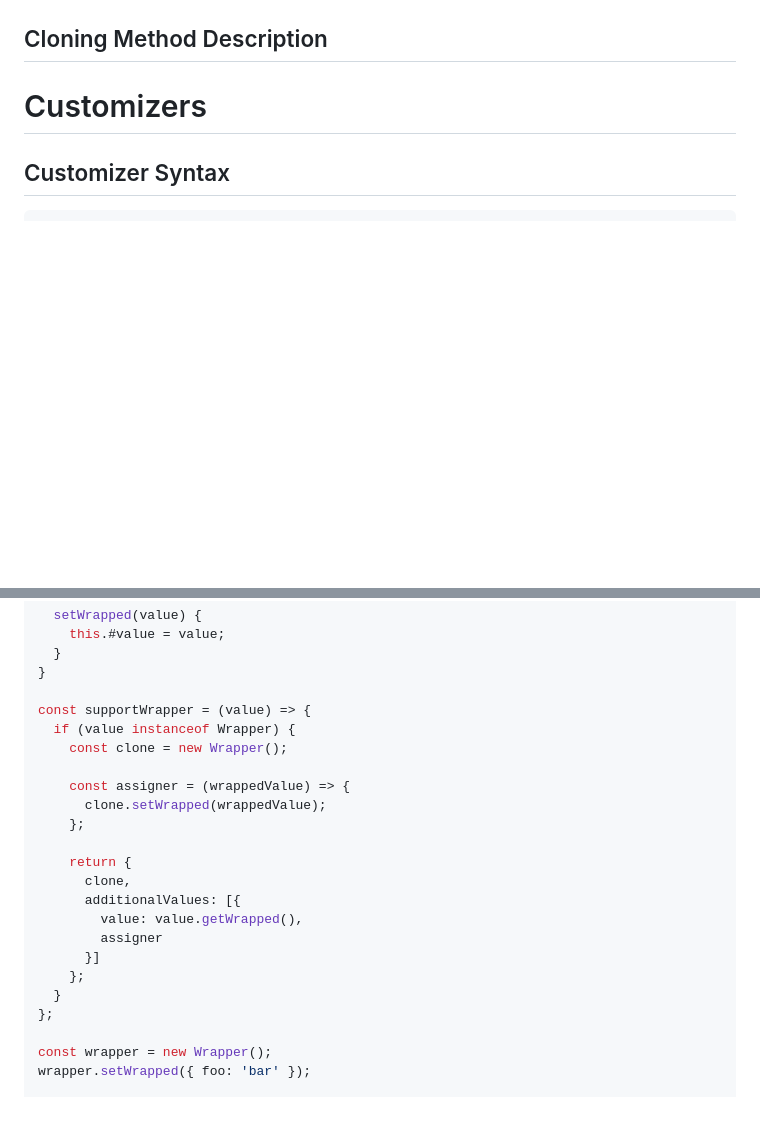
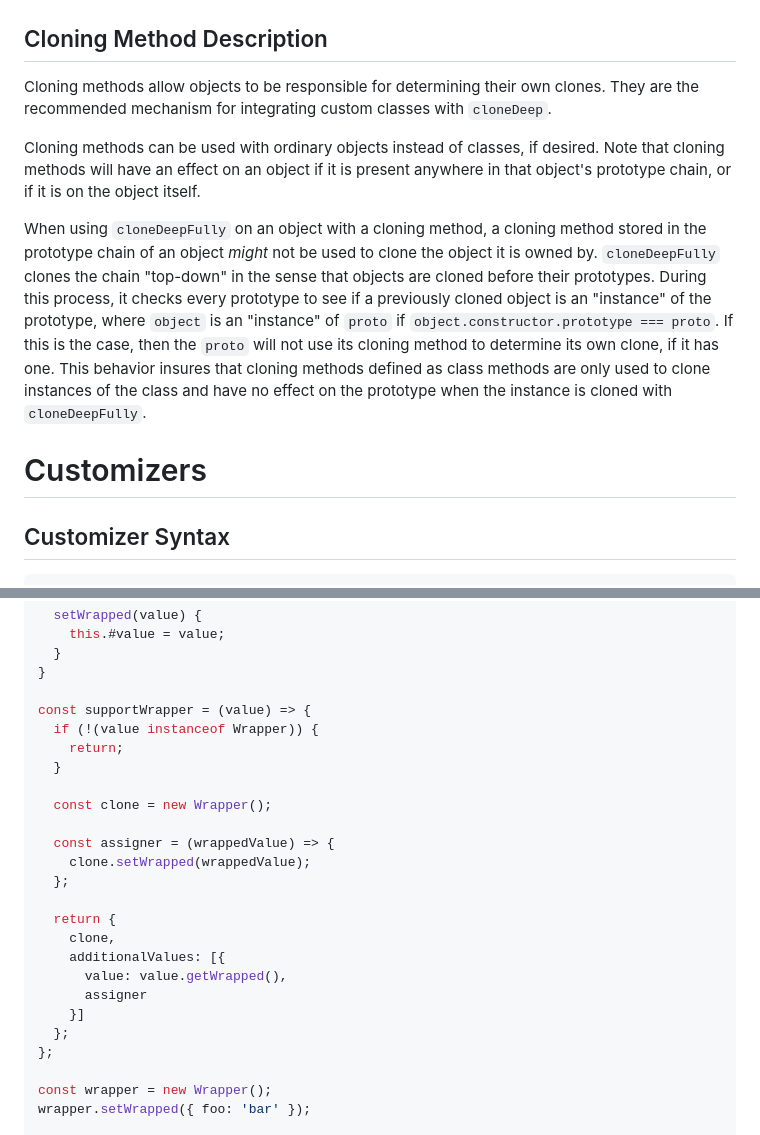
Before and after one commit to calebmsword/clone-deep, a Markdown page: docs/customizers-and-cloning-methods.md, 2 parts joined by grey strips. Drawn GitHub-style; folded sections open; blank space fills up the shorter version.

```diff
--- a/docs/customizers-and-cloning-methods.md
+++ b/docs/customizers-and-cloning-methods.md
@@ -9,4 +66,11 @@
 ## Cloning Method Description
+
+Cloning methods allow objects to be responsible for determining their own clones. They are the recommended mechanism for integrating custom classes with `cloneDeep`.
+
+Cloning methods can be used with ordinary objects instead of classes, if desired. Note that cloning methods will have an effect on an object if it is present anywhere in that object's prototype chain, or if it is on the object itself.
+
+When using `cloneDeepFully` on an object with a cloning method, a cloning method stored in the prototype chain of an object
+_might_ not be used to clone the object it is owned by. `cloneDeepFully` clones the chain "top-down" in the sense that objects are cloned before their prototypes. During this process, it checks every prototype to see if a previously cloned object is an "instance" of the prototype, where `object` is an "instance" of `proto` if `object.constructor.prototype === proto`. If this is the case, then the `proto` will not use its cloning method to determine its own clone, if it has one. This behavior insures that cloning methods defined as class methods are only used to clone instances of the class and have no effect on the prototype when the instance is cloned with `cloneDeepFully`.
 
 # Customizers
 
@@ -106,21 +170,23 @@ class Wrapper {
 }
 
 const supportWrapper = (value) => {
-  if (value instanceof Wrapper) {
-    const clone = new Wrapper();
+  if (!(value instanceof Wrapper)) {
+    return;
+  }
 
-    const assigner = (wrappedValue) => {
-      clone.setWrapped(wrappedValue);
-    };
+  const clone = new Wrapper();
 
-    return {
-      clone,
-      additionalValues: [{
-        value: value.getWrapped(),
-        assigner
-      }]
-    };
-  }
+  const assigner = (wrappedValue) => {
+    clone.setWrapped(wrappedValue);
+  };
+
+  return {
+    clone,
+    additionalValues: [{
+      value: value.getWrapped(),
+      assigner
+    }]
+  };
 };
 
 const wrapper = new Wrapper();
```
Also changed, not shown: other parts of docs/customizers-and-cloning-methods.md (+60 -3 lines).
